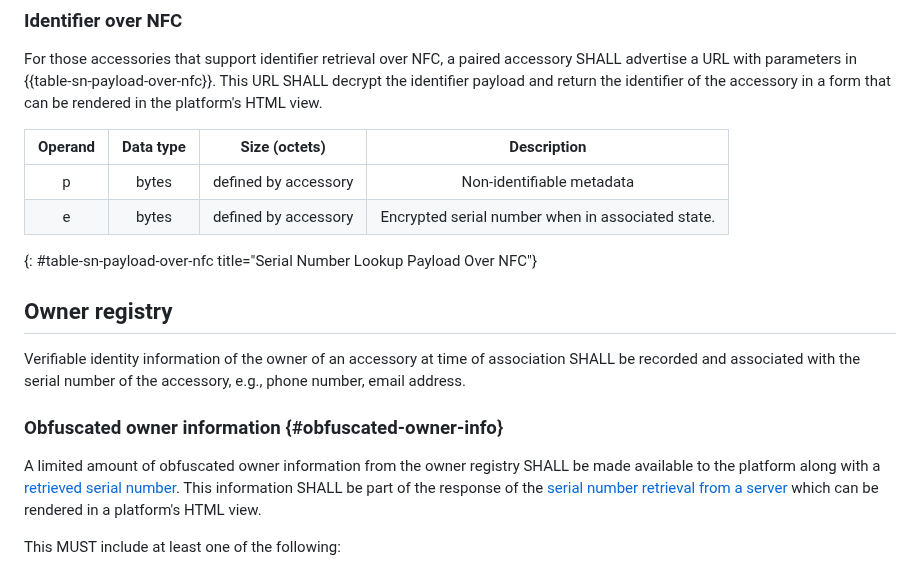
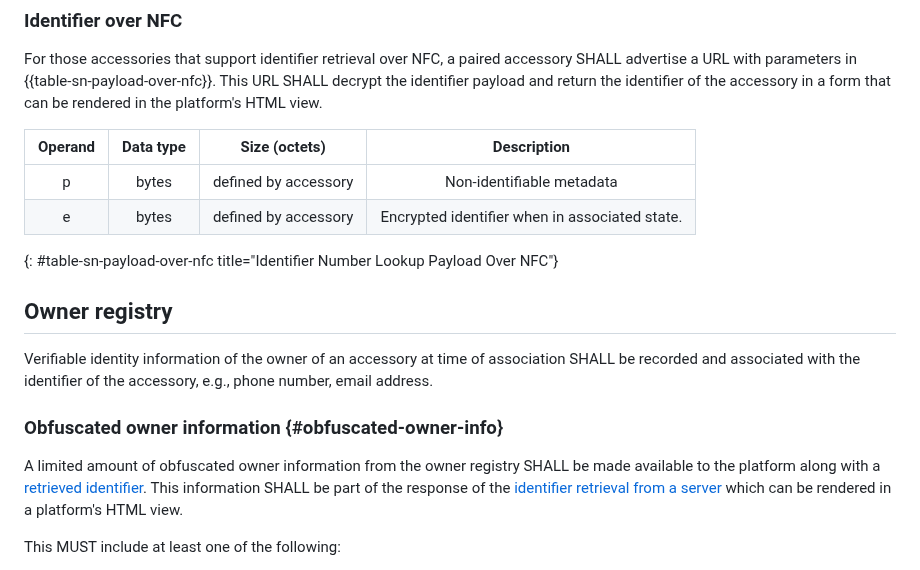
Before and after one commit to bdetwiler/draft-detecting-unwanted-location-trackers, a Markdown page: draft-detecting-unwanted-location-trackers.md, the part around the change. GitHub-like rendering.

Commit message:
Update draft-detecting-unwanted-location-trackers.md
Fixes in owner reg

```diff
--- a/draft-detecting-unwanted-location-trackers.md
+++ b/draft-detecting-unwanted-location-trackers.md
@@ -497,16 +497,16 @@ This URL SHALL decrypt the identifier payload and return the identifier of the a
 |        Operand       | Data type | Size (octets) |       Description                           |
 |:--------------------:|:---------:|:-------------:|:-------------------------------------------:|
 | p | bytes     |      defined by accessory      | Non-identifiable metadata                     |
-| e | bytes     |      defined by accessory      | Encrypted serial number when in associated state. |
-{: #table-sn-payload-over-nfc title="Serial Number Lookup Payload Over NFC"}
+| e | bytes     |      defined by accessory      | Encrypted identifier when in associated state. |
+{: #table-sn-payload-over-nfc title="Identifier Number Lookup Payload Over NFC"}
 
 
 
 ## Owner registry
-Verifiable identity information of the owner of an accessory at time of association SHALL be recorded and associated with the serial number of the accessory, e.g., phone number, email address.
+Verifiable identity information of the owner of an accessory at time of association SHALL be recorded and associated with the identifier of the accessory, e.g., phone number, email address.
 
 ### Obfuscated owner information {#obfuscated-owner-info}
-A limited amount of obfuscated owner information from the owner registry SHALL be made available to the platform along with a [retrieved serial number](serial-number-retrieval). This information SHALL be part of the response of the [serial number retrieval from a server](serial-number-from-server) which can be rendered in a platform's HTML view.
+A limited amount of obfuscated owner information from the owner registry SHALL be made available to the platform along with a [retrieved identifier](serial-number-retrieval). This information SHALL be part of the response of the [identifier retrieval from a server](serial-number-from-server) which can be rendered in a platform's HTML view.
 
 
 This MUST include at least one of the following:
```
